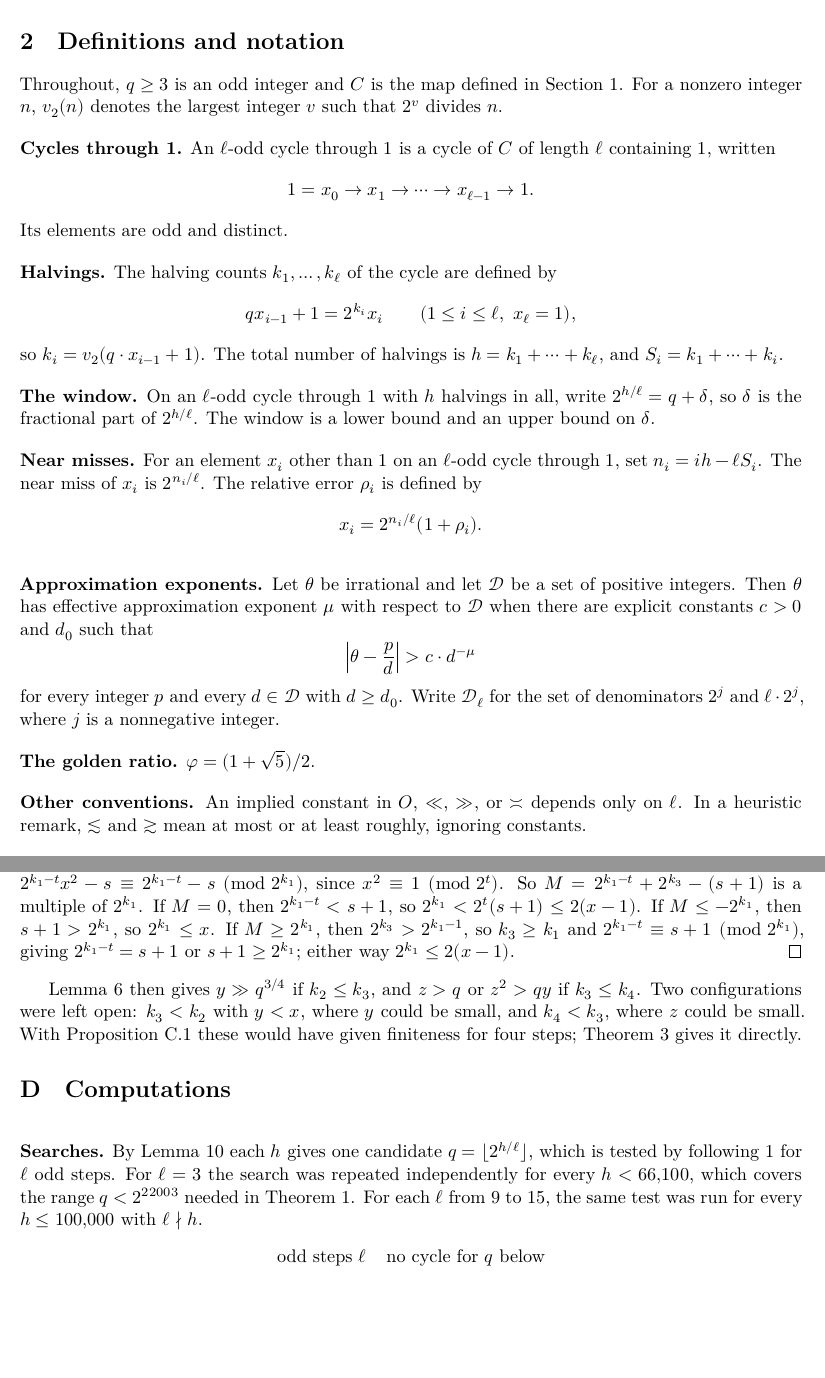
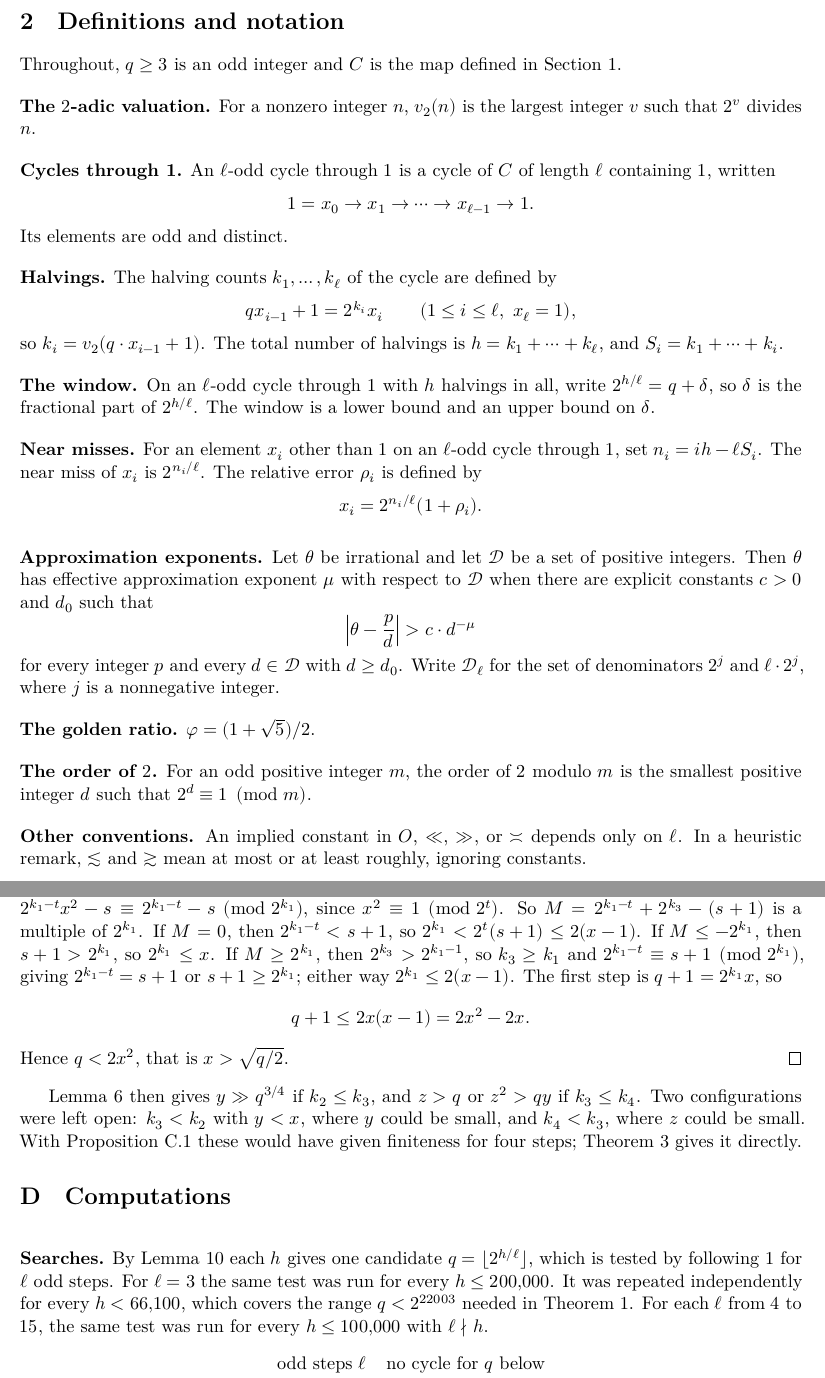
Before and after one commit to trevorhackman/Collatz-Conjecture-qn-1-map, a LaTeX paper (cycles-through-1-qn1.tex): two parts of pages 2 and 15 of 18, joined at a grey line, cut so that both start at the same text, the shorter picture padded with empty space. Compiled offline with XeLaTeX.

Commit message:
More cycle searches. Fix 'height' bad terminology grok introduced. Touch up the paper a bit.

```diff
--- a/cycles-through-1-qn1.tex
+++ b/cycles-through-1-qn1.tex
@@ -102,7 +102,9 @@ Theorem~1 is effective and is completed by computation.
 \label{sec:definitions}
 
 Throughout, $q \ge 3$ is an odd integer and $C$ is the map defined in Section~1.
-For a nonzero integer $n$, $v_2(n)$ denotes the largest integer $v$ such that $2^v$ divides $n$.
+
+\topic{The $2$-adic valuation.}
+For a nonzero integer $n$, $v_2(n)$ is the largest integer $v$ such that $2^v$ divides $n$.
 
 \topic{Cycles through 1.}
 An $\ell$-odd cycle through $1$ is a cycle of $C$ of length $\ell$ containing $1$, written
@@ -143,6 +145,9 @@ Write $\mathcal{D}_\ell$ for the set of denominators $2^j$ and $\ell \cdot 2^j$,
 
 \topic{The golden ratio.}
 $\varphi = (1 + \sqrt{5})/2$.
+
+\topic{The order of $2$.}
+For an odd positive integer $m$, the order of $2$ modulo $m$ is the smallest positive integer $d$ such that $2^d \equiv 1 \pmod{m}$.
 
 \topic{Other conventions.}
 An implied constant in $O$, $\ll$, $\gg$, or $\asymp$ depends only on $\ell$.
@@ -886,6 +891,11 @@ So $M = 2^{k_1-t} + 2^{k_3} - (s+1)$ is a multiple of $2^{k_1}$.
 If $M = 0$, then $2^{k_1-t} < s + 1$, so $2^{k_1} < 2^t(s+1) \le 2(x-1)$.
 If $M \le -2^{k_1}$, then $s + 1 > 2^{k_1}$, so $2^{k_1} \le x$.
 If $M \ge 2^{k_1}$, then $2^{k_3} > 2^{k_1-1}$, so $k_3 \ge k_1$ and $2^{k_1-t} \equiv s + 1 \pmod{2^{k_1}}$, giving $2^{k_1-t} = s + 1$ or $s + 1 \ge 2^{k_1}$; either way $2^{k_1} \le 2(x-1)$.
+The first step is $q + 1 = 2^{k_1} x$, so
+\[
+q + 1 \le 2x(x-1) = 2x^2 - 2x.
+\]
+Hence $q < 2x^2$, that is $x > \sqrt{q/2}$.
 \end{proof}
 
 Lemma~6 then gives $y \gg q^{3/4}$ if $k_2 \le k_3$, and $z > q$ or $z^2 > qy$ if $k_3 \le k_4$.
@@ -897,8 +907,9 @@ With Proposition~C.1 these would have given finiteness for four steps; Theorem~3
 
 \topic{Searches.}
 By Lemma~\ref{lem:power-window} each $h$ gives one candidate $q = \lfloor 2^{h/\ell} \rfloor$, which is tested by following $1$ for $\ell$ odd steps.
-For $\ell = 3$ the search was repeated independently for every $h < 66{,}100$, which covers the range $q < 2^{22003}$ needed in Theorem~1.
-For each $\ell$ from $9$ to $15$, the same test was run for every $h \le 100{,}000$ with $\ell \nmid h$.
+For $\ell = 3$ the same test was run for every $h \le 200{,}000$.
+It was repeated independently for every $h < 66{,}100$, which covers the range $q < 2^{22003}$ needed in Theorem~1.
+For each $\ell$ from $4$ to $15$, the same test was run for every $h \le 100{,}000$ with $\ell \nmid h$.
 \begin{center}
 \begin{tabular}{cc}
 odd steps $\ell$ & no cycle for $q$ below \\
```
Also changed, not shown: .grok/skills/statement-proof/SKILL.md, README.md, cycles-through-1-qn1.pdf, out/cycles-through-1-qn1.pdf, cycles-through-1-qn1.tex (10 more changed lines), 5 other files.
